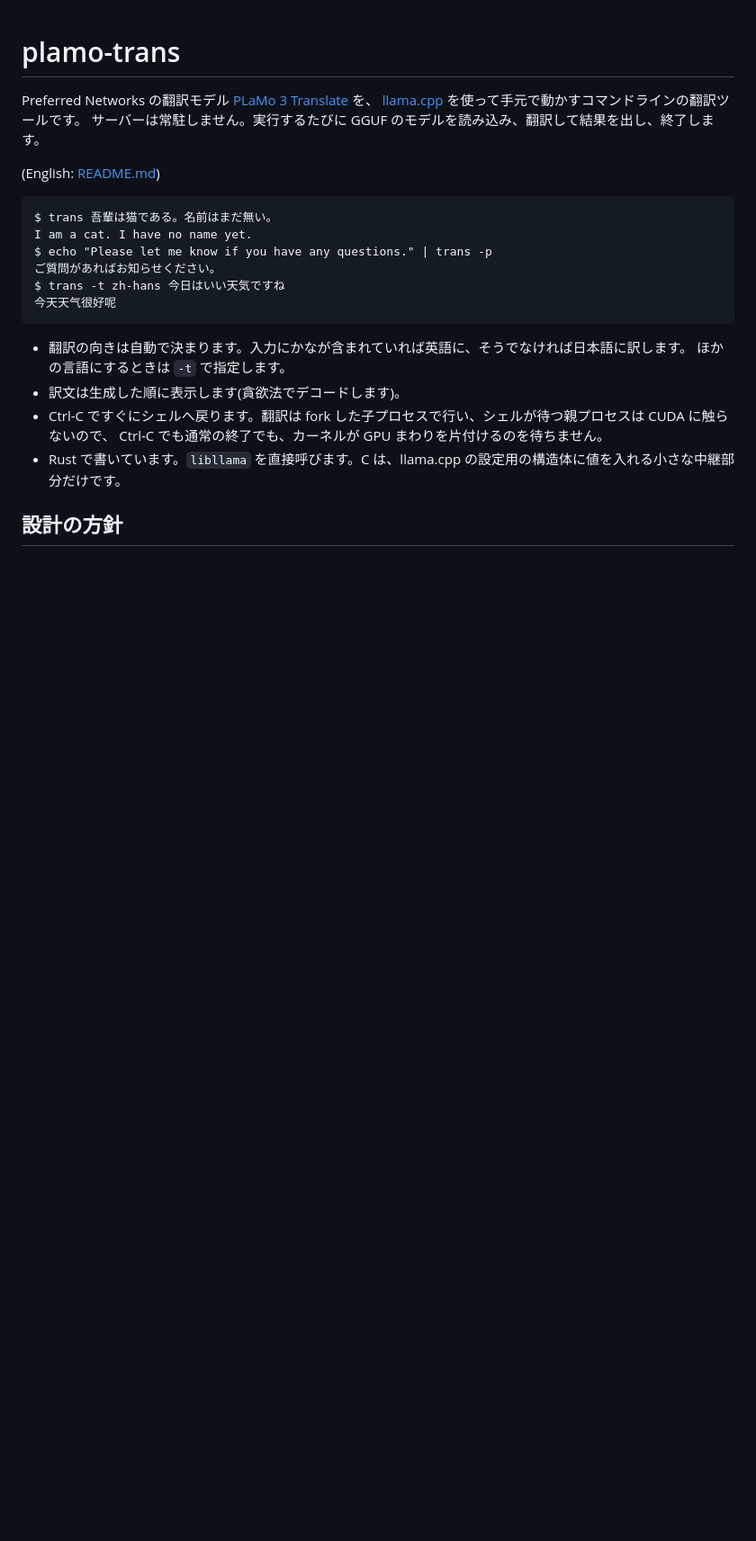
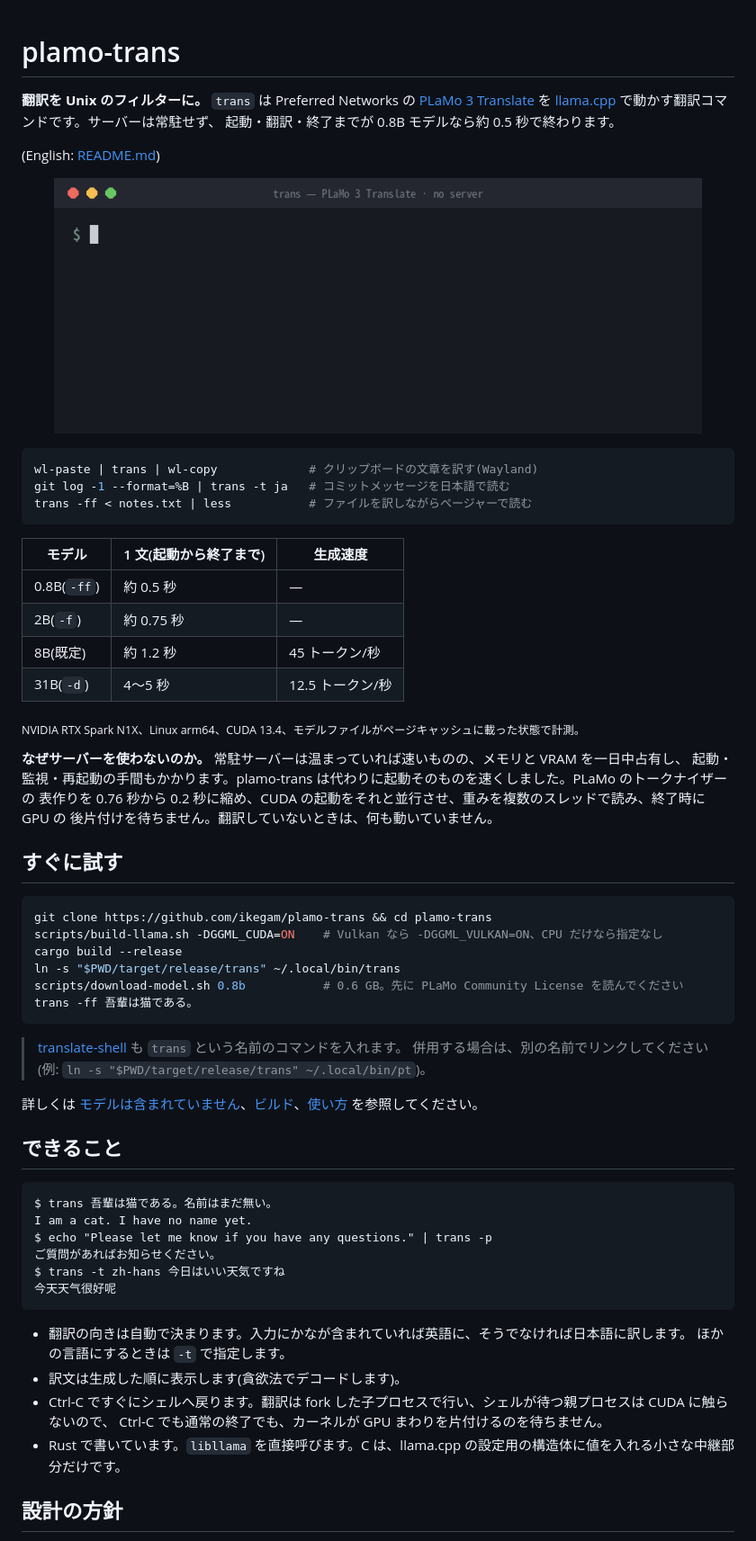
Before and after one commit to ikegam/plamo-trans, a Markdown page: README_jp.md, the part around one of its changes. Shown at 90% size. Rendered like a GitHub page; pictures changed too: docs/demo.gif (added); blank space fills up the shorter version.

````diff
--- a/README_jp.md
+++ b/README_jp.md
@@ -1,10 +1,53 @@
 # plamo-trans
 
-Preferred Networks の翻訳モデル [PLaMo 3 Translate](https://huggingface.co/pfnet/plamo-3-translate-31b) を、
-[llama.cpp](https://github.com/ggml-org/llama.cpp) を使って手元で動かすコマンドラインの翻訳ツールです。
-サーバーは常駐しません。実行するたびに GGUF のモデルを読み込み、翻訳して結果を出し、終了します。
+**翻訳を Unix のフィルターに。** `trans` は Preferred Networks の
+[PLaMo 3 Translate](https://huggingface.co/pfnet/plamo-3-translate-31b) を
+[llama.cpp](https://github.com/ggml-org/llama.cpp) で動かす翻訳コマンドです。サーバーは常駐せず、
+起動・翻訳・終了までが 0.8B モデルなら約 0.5 秒で終わります。
 
 (English: [README.md](README.md))
+
+<p align="center">
+  <img src="docs/demo.gif" width="720" alt="ターミナルで trans が日英・英日(敬体)・日中を翻訳している様子">
+</p>
+
+```sh
+wl-paste | trans | wl-copy             # クリップボードの文章を訳す(Wayland)
+git log -1 --format=%B | trans -t ja   # コミットメッセージを日本語で読む
+trans -ff < notes.txt | less           # ファイルを訳しながらページャーで読む
+```
+
+| モデル | 1 文(起動から終了まで) | 生成速度 |
+| --- | --- | --- |
+| 0.8B(`-ff`) | 約 0.5 秒 | — |
+| 2B(`-f`) | 約 0.75 秒 | — |
+| 8B(既定) | 約 1.2 秒 | 45 トークン/秒 |
+| 31B(`-d`) | 4〜5 秒 | 12.5 トークン/秒 |
+
+<sub>NVIDIA RTX Spark N1X、Linux arm64、CUDA 13.4、モデルファイルがページキャッシュに載った状態で計測。</sub>
+
+**なぜサーバーを使わないのか。** 常駐サーバーは温まっていれば速いものの、メモリと VRAM を一日中占有し、
+起動・監視・再起動の手間もかかります。plamo-trans は代わりに起動そのものを速くしました。PLaMo のトークナイザーの
+表作りを 0.76 秒から 0.2 秒に縮め、CUDA の起動をそれと並行させ、重みを複数のスレッドで読み、終了時に GPU の
+後片付けを待ちません。翻訳していないときは、何も動いていません。
+
+## すぐに試す
+
+```sh
+git clone https://github.com/ikegam/plamo-trans && cd plamo-trans
+scripts/build-llama.sh -DGGML_CUDA=ON    # Vulkan なら -DGGML_VULKAN=ON、CPU だけなら指定なし
+cargo build --release
+ln -s "$PWD/target/release/trans" ~/.local/bin/trans
+scripts/download-model.sh 0.8b           # 0.6 GB。先に PLaMo Community License を読んでください
+trans -ff 吾輩は猫である。
+```
+
+> [translate-shell](https://github.com/soimort/translate-shell) も `trans` という名前のコマンドを入れます。
+> 併用する場合は、別の名前でリンクしてください(例: `ln -s "$PWD/target/release/trans" ~/.local/bin/pt`)。
+
+詳しくは [モデルは含まれていません](#モデルは含まれていません)、[ビルド](#ビルド)、[使い方](#使い方) を参照してください。
+
+## できること
 
 ```
 $ trans 吾輩は猫である。名前はまだ無い。
````
Also changed, not shown: other parts of README_jp.md (+0 -6 lines), README.md (+45 -10 lines), 1 other file.
